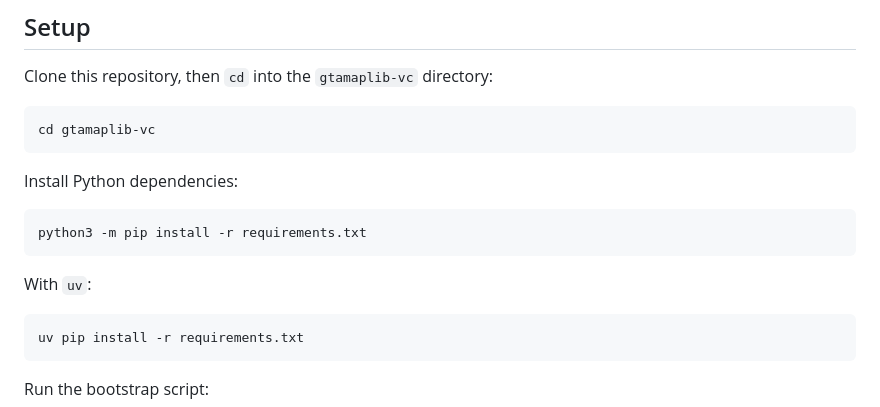
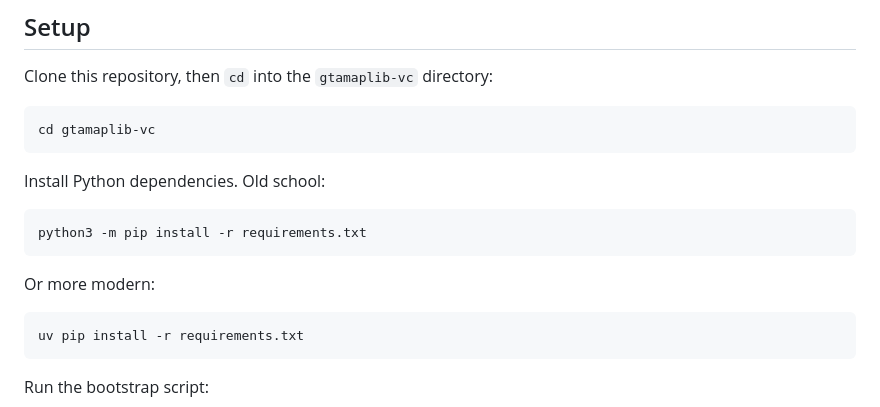
Before and after one commit to rolux/gtamaplib-vc, a Markdown page: README.md, the part around the change. Rendered like a GitHub page.

````diff
--- a/README.md
+++ b/README.md
@@ -14,13 +14,13 @@ Clone this repository, then `cd` into the `gtamaplib-vc` directory:
 cd gtamaplib-vc
 ```
 
-Install Python dependencies:
+Install Python dependencies. Old school:
 
 ```bash
 python3 -m pip install -r requirements.txt
 ```
 
-With `uv`:
+Or more modern:
 
 ```bash
 uv pip install -r requirements.txt
````
